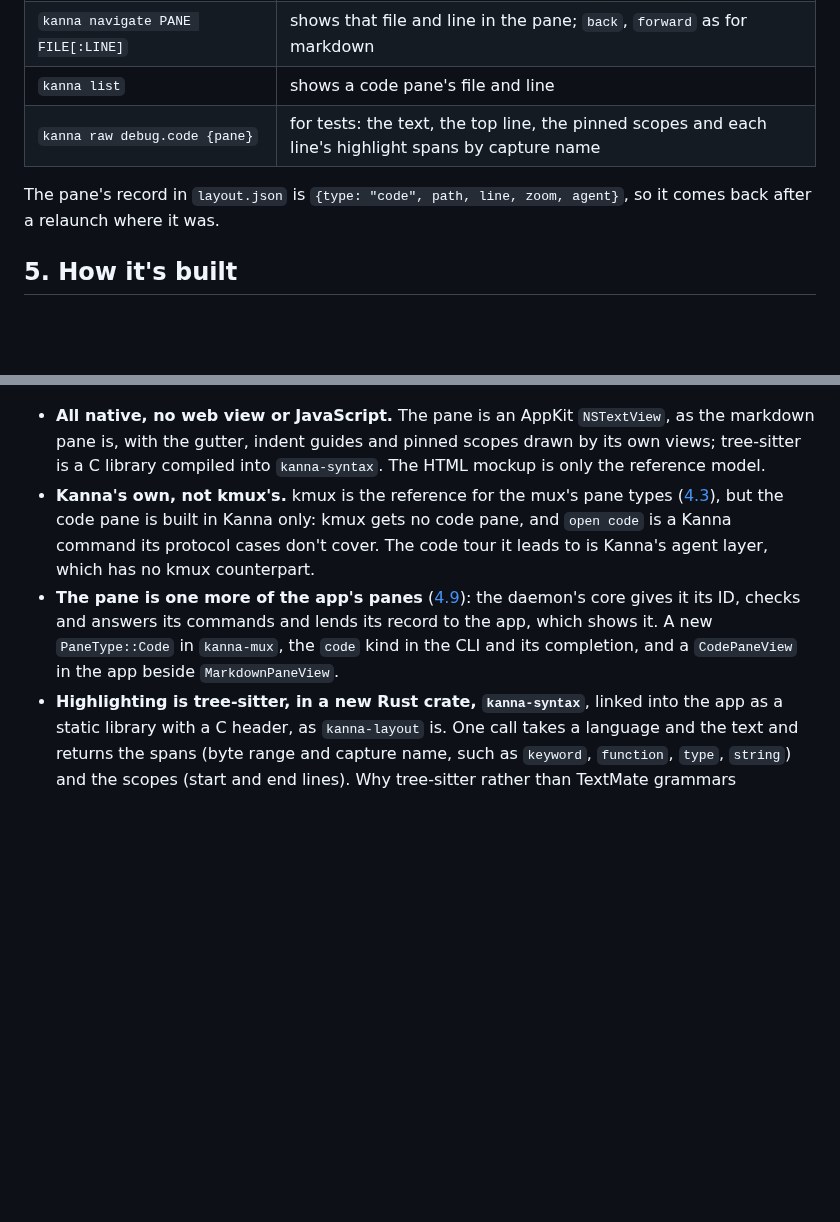
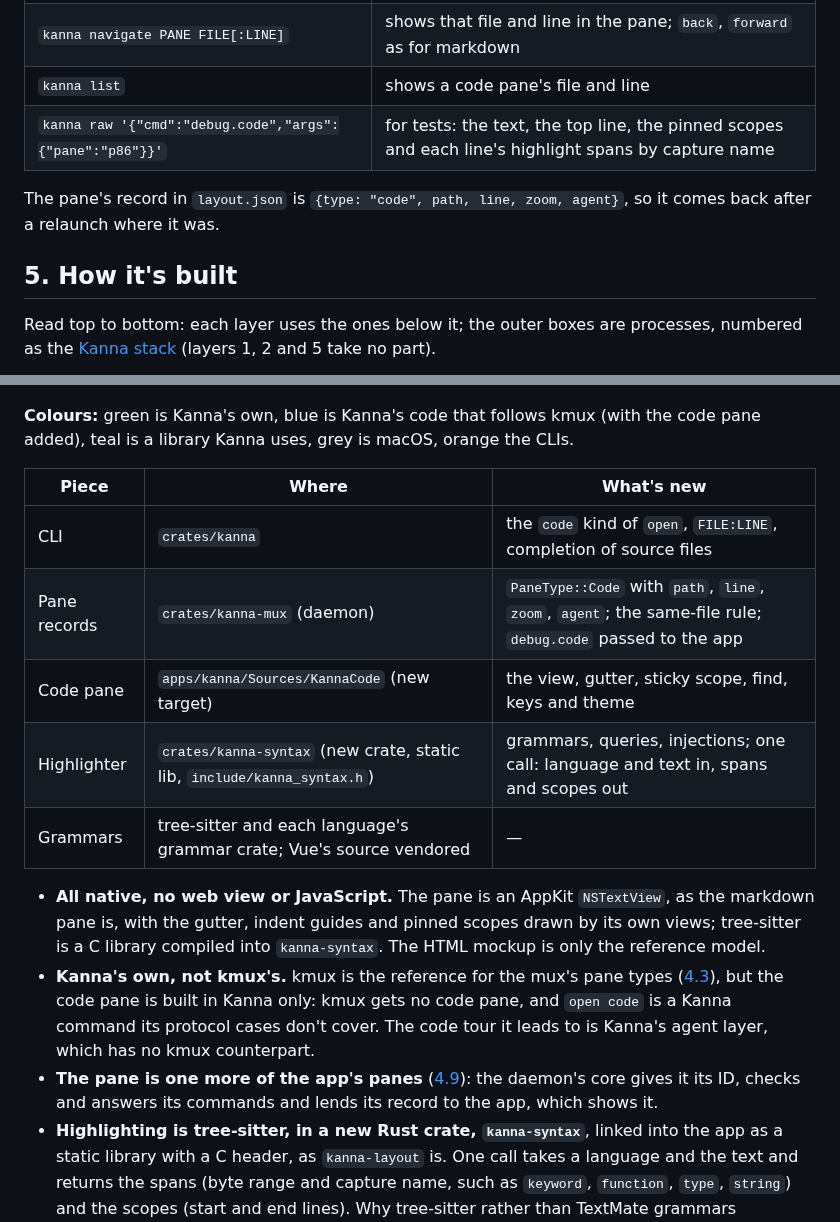
Before and after one commit to jemdiggity/kanna-v4, a Markdown page: docs/specs/code-viewer.md, 2 parts joined by grey strips. GitHub-like rendering; blank space fills up the shorter version.

Commit message:
Code viewer spec: how it's built as a layer diagram (what runs where, who owns it) with a table of the crates and targets, in place of the dataflow

````diff
--- a/docs/specs/code-viewer.md
+++ b/docs/specs/code-viewer.md
@@ -78,11 +78,13 @@ sequenceDiagram
 | `kanna open code FILE[:LINE] [placement]` | opens a code pane at that line |
 | `kanna navigate PANE FILE[:LINE]` | shows that file and line in the pane; `back`, `forward` as for markdown |
 | `kanna list` | shows a code pane's file and line |
-| `kanna raw debug.code {pane}` | for tests: the text, the top line, the pinned scopes and each line's highlight spans by capture name |
+| `kanna raw '{"cmd":"debug.code","args":{"pane":"p86"}}'` | for tests: the text, the top line, the pinned scopes and each line's highlight spans by capture name |
 
 The pane's record in `layout.json` is `{type: "code", path, line, zoom, agent}`, so it comes back after a relaunch where it was.
 
 ## 5. How it's built
 
+Read top to bottom: each layer uses the ones below it; the outer boxes are processes, numbered as the [Kanna stack](../kanna-spec.md#41-layers-and-processes) (layers 1, 2 and 5 take no part).
+
 ```mermaid
 flowchart TB
@@ -103,8 +124,18 @@ flowchart TB
 ```
+
+**Colours:** green is Kanna's own, blue is Kanna's code that follows kmux (with the code pane added), teal is a library Kanna uses, grey is macOS, orange the CLIs.
+
+| Piece | Where | What's new |
+|---|---|---|
+| CLI | `crates/kanna` | the `code` kind of `open`, `FILE:LINE`, completion of source files |
+| Pane records | `crates/kanna-mux` (daemon) | `PaneType::Code` with `path`, `line`, `zoom`, `agent`; the same-file rule; `debug.code` passed to the app |
+| Code pane | `apps/kanna/Sources/KannaCode` (new target) | the view, gutter, sticky scope, find, keys and theme |
+| Highlighter | `crates/kanna-syntax` (new crate, static lib, `include/kanna_syntax.h`) | grammars, queries, injections; one call: language and text in, spans and scopes out |
+| Grammars | tree-sitter and each language's grammar crate; Vue's source vendored | — |
 
 - **All native, no web view or JavaScript.** The pane is an AppKit `NSTextView`, as the markdown pane is, with the gutter, indent guides and pinned scopes drawn by its own views; tree-sitter is a C library compiled into `kanna-syntax`. The HTML mockup is only the reference model.
 - **Kanna's own, not kmux's.** kmux is the reference for the mux's pane types ([4.3](../kanna-spec.md#43-kmux-is-the-reference-model)), but the code pane is built in Kanna only: kmux gets no code pane, and `open code` is a Kanna command its protocol cases don't cover. The code tour it leads to is Kanna's agent layer, which has no kmux counterpart.
-- **The pane is one more of the app's panes** ([4.9](../kanna-spec.md#49-web-markdown-and-ios-panes)): the daemon's core gives it its ID, checks and answers its commands and lends its record to the app, which shows it. A new `PaneType::Code` in `kanna-mux`, the `code` kind in the CLI and its completion, and a `CodePaneView` in the app beside `MarkdownPaneView`.
+- **The pane is one more of the app's panes** ([4.9](../kanna-spec.md#49-web-markdown-and-ios-panes)): the daemon's core gives it its ID, checks and answers its commands and lends its record to the app, which shows it.
 - **Highlighting is tree-sitter, in a new Rust crate, `kanna-syntax`**, linked into the app as a static library with a C header, as `kanna-layout` is. One call takes a language and the text and returns the spans (byte range and capture name, such as `keyword`, `function`, `type`, `string`) and the scopes (start and end lines). Why tree-sitter rather than TextMate grammars (syntect): it parses the code into a tree, which sticky scope needs now and the code tour needs next (stops that are whole functions and blocks); the same grammars and queries are used by Zed, Neovim and Helix.
 - **Grammars** come from each language's tree-sitter crate with its own highlight query. **Scopes** come from a small query per language naming the nodes that open one (functions, types, `impl`, loops, conditionals, blocks), after Neovim's treesitter-context.
 - **Languages inside languages** (a Vue or Svelte component's `<script>` and `<style>`, an HTML page's) are tree-sitter's injections: the outer grammar's injection query names the parts and the language of each, and `kanna-syntax` highlights them with that grammar. Vue's grammar crates on crates.io are young forks, so its grammar source is vendored into the crate at a pinned commit, as Helix and Zed do.
````
Also changed, not shown: other parts of docs/specs/code-viewer.md (+30 -11 lines).
